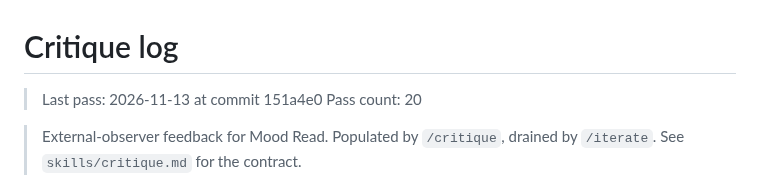
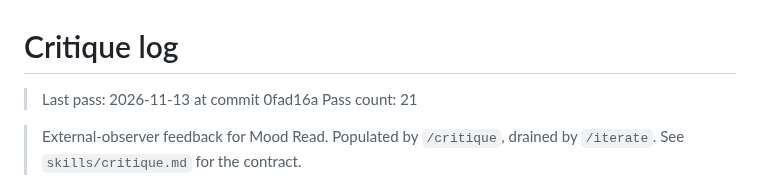
Before and after one commit to no-trbl-2-u/mood-read, a Markdown page: plan/CRITIQUE.md, the part around the change. GitHub-like rendering.

Commit message:
critique: pass 21 — no findings
Visited: /, /browse, /browse/allofgrace_2609_librivox, /soundtrack, /import, robots.txt, sitemap.xml (anonymous, web-fetch engine — Chrome MCP unavailable on this runner).
WebFetch returns nothing for a pure-CSR app beyond the literal title string, confirming the same already-filed root cause (pre-hydration body empty) as prior passes — no new findings beyond what's already filed in Pending or closed in Done. robots.txt and sitemap.xml checked clean against existing pending rows (no Sitemap: directive, no lastmod, no dynamic entries — all already tracked).

Cloud-Run: https://github.com/no-trbl-2-u/mood-read/actions/runs/43516482739

```diff
--- a/plan/CRITIQUE.md
+++ b/plan/CRITIQUE.md
@@ -1,7 +1,7 @@
 # Critique log
 
-> Last pass: 2026-11-13 at commit 151a4e0
-> Pass count: 20
+> Last pass: 2026-11-13 at commit 0fad16a
+> Pass count: 21
 
 > External-observer feedback for Mood Read. Populated by
 > `/critique`, drained by `/iterate`. See `skills/critique.md`
```
